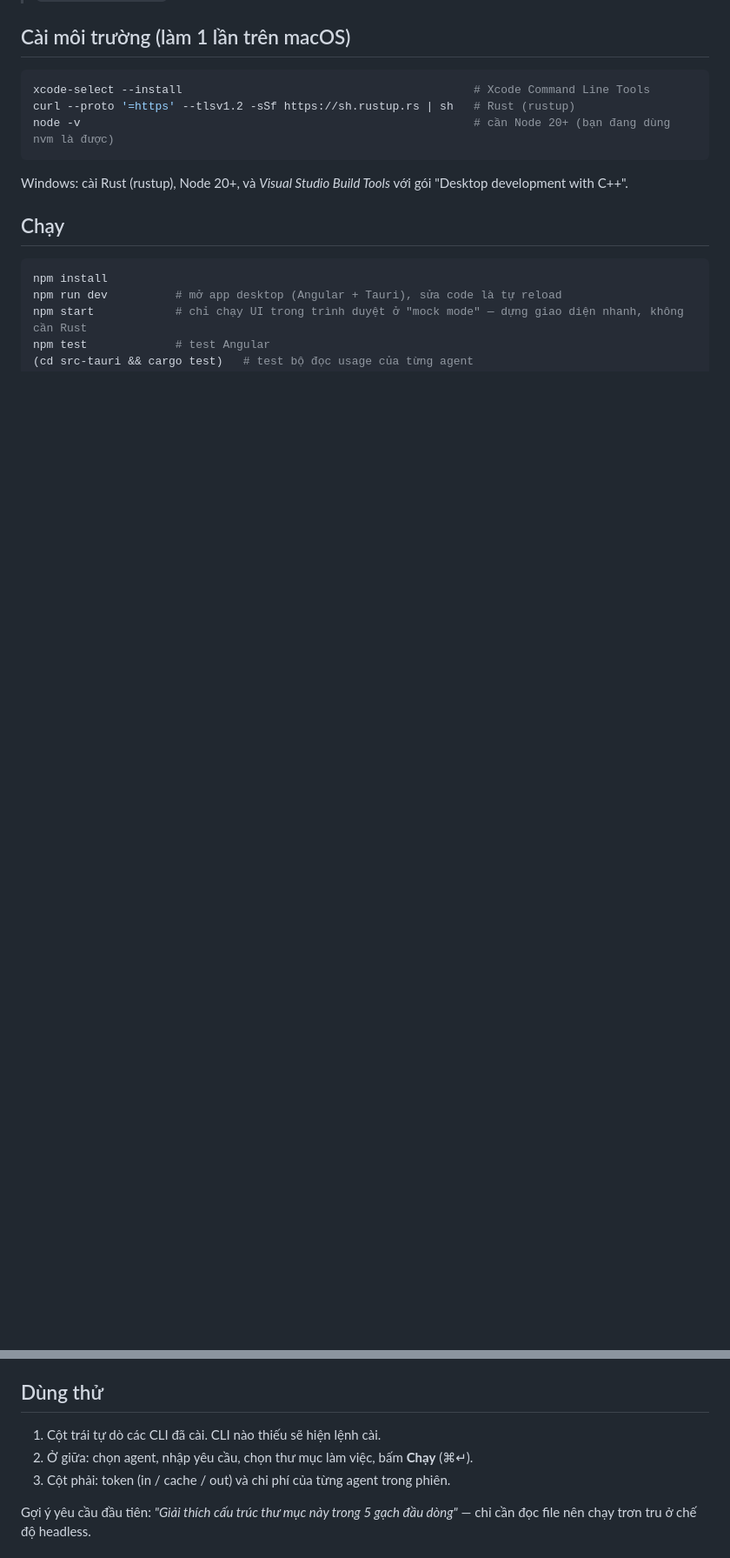
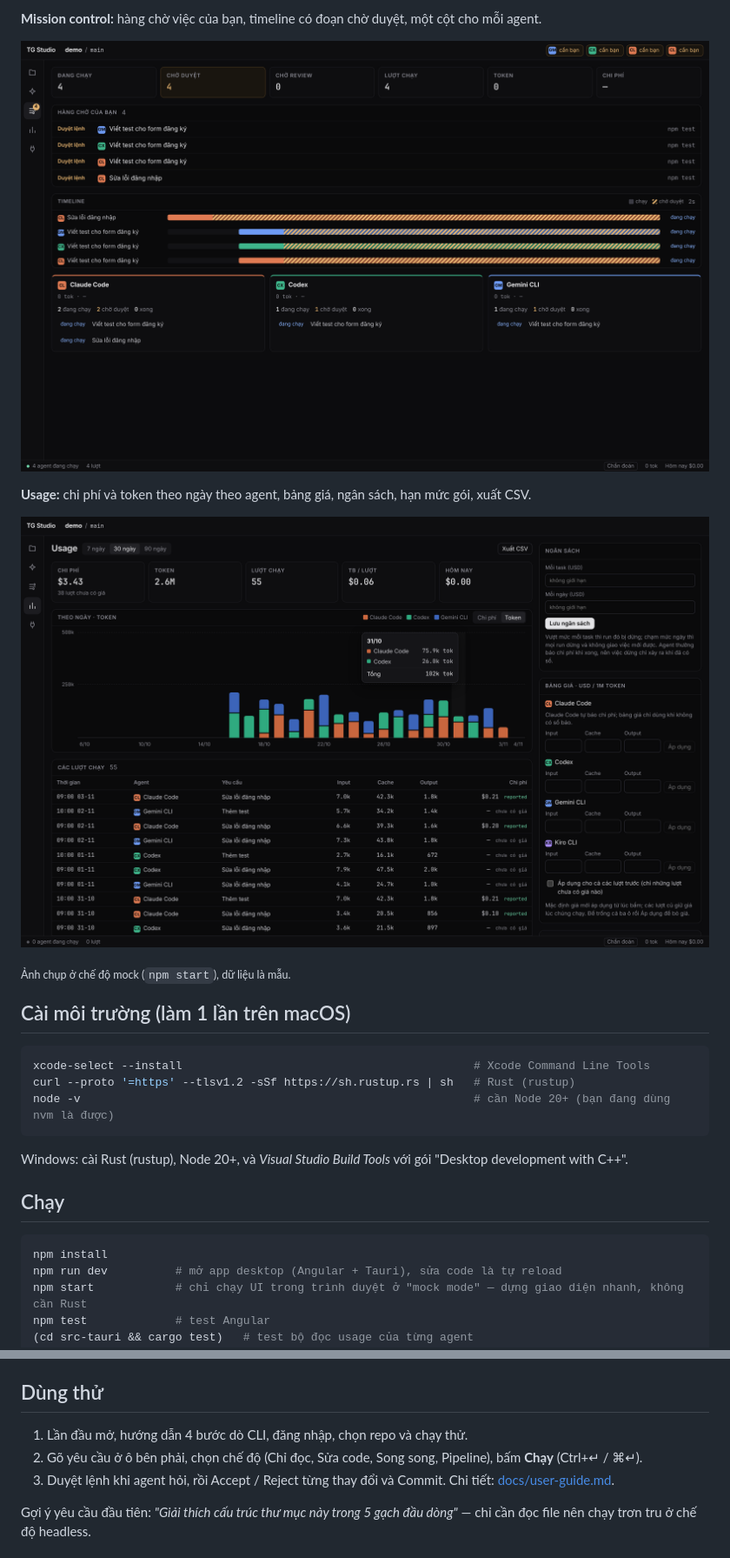
Before and after one commit to trangioi1999/tg-studio, a Markdown page: README.md, 2 parts joined by grey strips. Shown at 87% size. Rendered like a GitHub page; pictures changed too: docs/images/mission-control.png (added), docs/images/usage.png (added); blank space fills up the shorter version.

```diff
--- a/README.md
+++ b/README.md
@@ -7,3 +22,12 @@ Giao diện Angular, lõi Rust (Tauri 2).
+**Mission control:** hàng chờ việc của bạn, timeline có đoạn chờ duyệt, một cột cho mỗi agent.
+
+![Mission control](docs/images/mission-control.png)
+
+**Usage:** chi phí và token theo ngày theo agent, bảng giá, ngân sách, hạn mức gói, xuất CSV.
+
+![Màn Usage](docs/images/usage.png)
+
+<sub>Ảnh chụp ở chế độ mock (`npm start`), dữ liệu là mẫu.</sub>
 
 ## Cài môi trường (làm 1 lần trên macOS)
 
@@ -30,9 +54,9 @@ Lần đầu `npm run dev` sẽ tải và biên dịch các crate Rust, mất v
 
 ## Dùng thử
 
-1. Cột trái tự dò các CLI đã cài. CLI nào thiếu sẽ hiện lệnh cài.
-2. Ở giữa: chọn agent, nhập yêu cầu, chọn thư mục làm việc, bấm **Chạy** (⌘↵).
-3. Cột phải: token (in / cache / out) và chi phí của từng agent trong phiên.
+1. Lần đầu mở, hướng dẫn 4 bước dò CLI, đăng nhập, chọn repo và chạy thử.
+2. Gõ yêu cầu ở ô bên phải, chọn chế độ (Chỉ đọc, Sửa code, Song song, Pipeline), bấm **Chạy** (Ctrl+↵ / ⌘↵).
+3. Duyệt lệnh khi agent hỏi, rồi Accept / Reject từng thay đổi và Commit. Chi tiết: [docs/user-guide.md](docs/user-guide.md).
 
 Gợi ý yêu cầu đầu tiên: *"Giải thích cấu trúc thư mục này trong 5 gạch đầu dòng"* — chỉ cần đọc file nên chạy trơn tru ở chế độ headless.
 
```
Also changed, not shown: other parts of README.md (+15 -0 lines), docs/images/compare.png (added), docs/images/ide-agent-editing.png (added), docs/images/ide-review.png (added), 1 other file.
